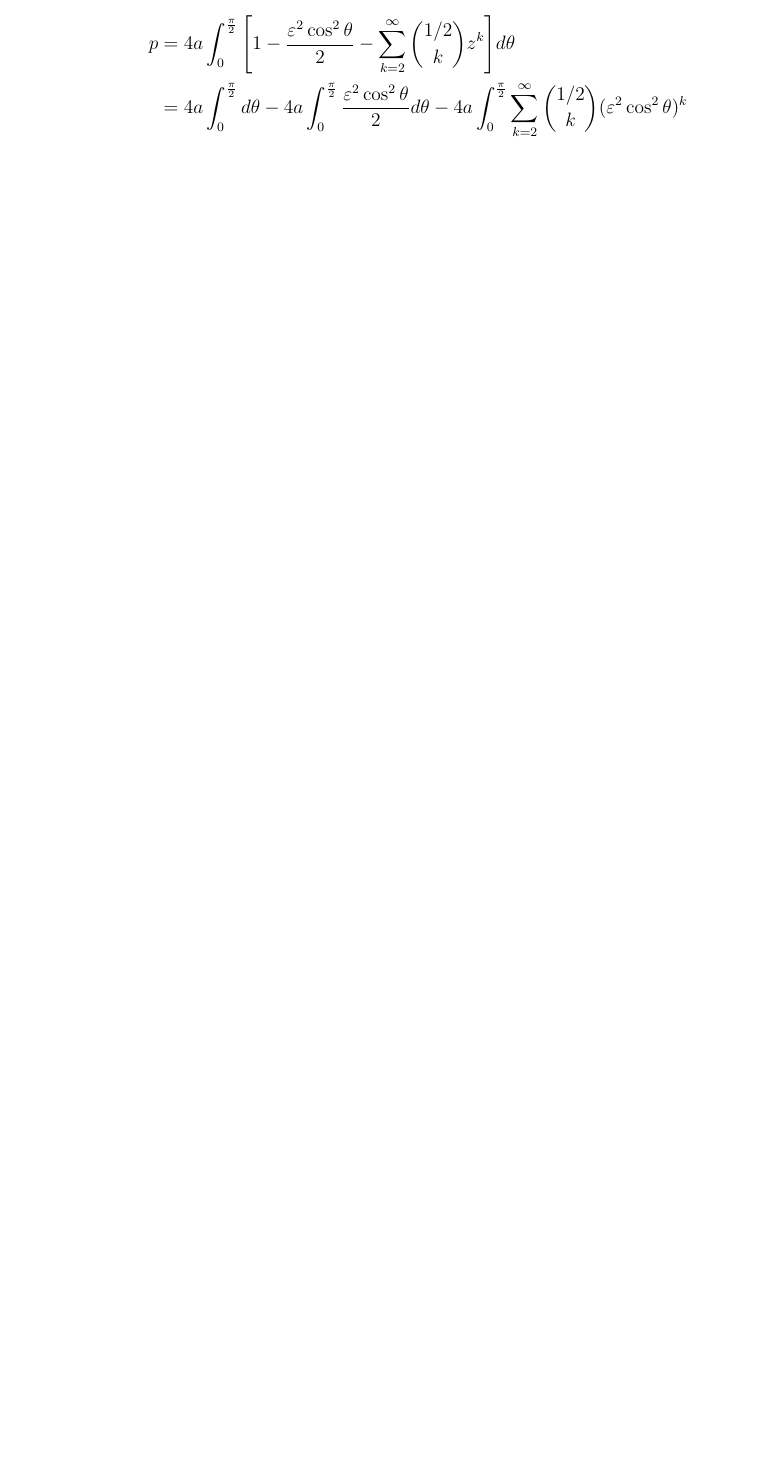
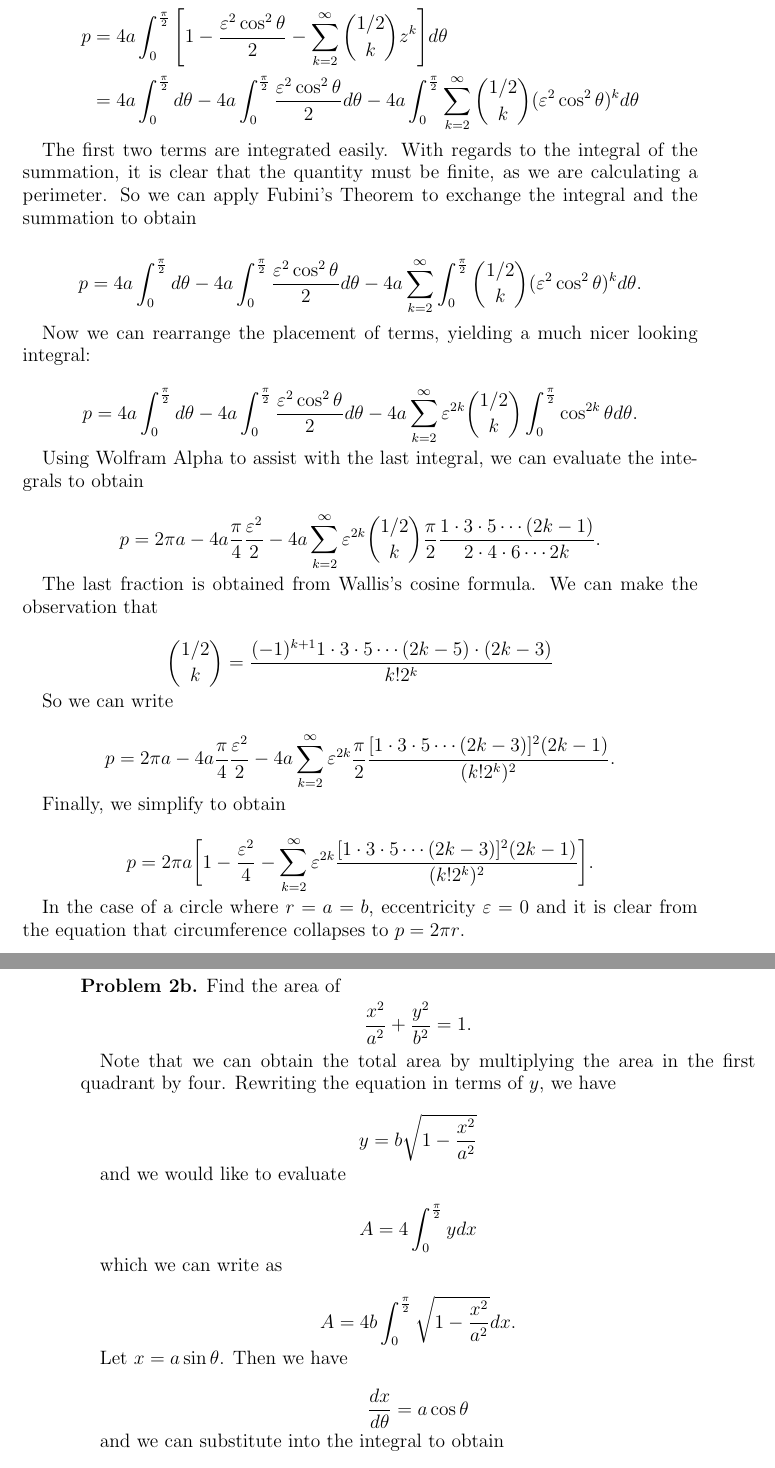
Before and after one commit to jmedcoff/proofs, a LaTeX paper (week6/ellipsecircle.tex): part of page 2 of 2 before the commit and two parts of pages 3 and 4 of 4 after it, the two joined at a grey line, cut so that both start at the same text, the shorter picture padded with empty space. Compiled offline with pdfLaTeX.

Commit message:
week6 done

```diff
--- a/week6/ellipsecircle.tex
+++ b/week6/ellipsecircle.tex
@@ -49,13 +86,61 @@
 	\begin{equation*}
 	\begin{split}
 	p & = 4a \int_{0}^{\frac{\pi}{2}} \Bigg[ 1 - \frac{\varepsilon^2\cos^2\theta}{2} - \sum_{k=2}^{\infty} \binom{1/2}{k} z^k \Bigg] d\theta \\
-	& = 4a \int_{0}^{\frac{\pi}{2}} d\theta - 4a \int_{0}^{\frac{\pi}{2}} \frac{\varepsilon^2\cos^2\theta}{2} d\theta - 4a \int_{0}^{\frac{\pi}{2}} \sum_{k=2}^{\infty} \binom{1/2}{k} (\varepsilon^2 \cos^2\theta)^k
+	& = 4a \int_{0}^{\frac{\pi}{2}} d\theta - 4a \int_{0}^{\frac{\pi}{2}} \frac{\varepsilon^2\cos^2\theta}{2} d\theta - 4a \int_{0}^{\frac{\pi}{2}} \sum_{k=2}^{\infty} \binom{1/2}{k} (\varepsilon^2 \cos^2\theta)^k d\theta
 	\end{split}
 	\end{equation*}
 
+	The first two terms are integrated easily. With regards to the integral of the summation, it is clear that the quantity must be finite, as we are calculating a perimeter. So we can apply Fubini's Theorem to exchange the integral and the summation to obtain
+
+	$$ p = 4a \int_{0}^{\frac{\pi}{2}} d\theta - 4a \int_{0}^{\frac{\pi}{2}} \frac{\varepsilon^2\cos^2\theta}{2} d\theta - 4a \sum_{k=2}^{\infty} \int_{0}^{\frac{\pi}{2}} \binom{1/2}{k} (\varepsilon^2 \cos^2\theta)^k d\theta . $$
+
+	Now we can rearrange the placement of terms, yielding a much nicer looking integral:
+
+	$$ p = 4a \int_{0}^{\frac{\pi}{2}} d\theta - 4a \int_{0}^{\frac{\pi}{2}} \frac{\varepsilon^2\cos^2\theta}{2} d\theta -
+	4a \sum_{k=2}^{\infty} \varepsilon^{2k} \binom{1/2}{k} \int_{0}^{\frac{\pi}{2}} \cos^{2k}\theta d\theta . $$
+
+	Using Wolfram Alpha to assist with the last integral, we can evaluate the integrals to obtain
+
+	$$ p = 2\pi a - 4a \frac{\pi}{4} \frac{\varepsilon^2}{2} - 4a \sum_{k=2}^{\infty} \varepsilon^{2k} \binom{1/2}{k} \frac{\pi}{2} \frac{1\cdot3\cdot5\cdots(2k-1)}{2\cdot4\cdot6\cdots2k} . $$
+
+	The last fraction is obtained from Wallis's cosine formula. We can make the observation that
+
+	$$ \binom{1/2}{k} = \frac{(-1)^{k+1} 1 \cdot 3 \cdot 5 \cdots (2k-5) \cdot (2k-3)}{k! 2^k} $$
+
+	So we can write
 
 
 
+	$$ p = 2\pi a - 4a \frac{\pi}{4} \frac{\varepsilon^2}{2} - 4a \sum_{k=2}^{\infty} \varepsilon^{2k} \frac{\pi}{2} \frac{[1\cdot3\cdot5\cdots(2k-3)]^2 (2k-1)}{(k!2^k)^2} .	$$
 
+	Finally, we simplify to obtain
 
+	$$ p = 2\pi a \bigg[ 1 - \frac{\varepsilon^2}{4} - \sum_{k=2}^{\infty} \varepsilon^{2k} \frac{[1\cdot3\cdot5\cdots(2k-3)]^2 (2k-1)}{(k!2^k)^2}\bigg] . $$
 
+	In the case of a circle where $r = a = b$, eccentricity $\varepsilon = 0$ and it is clear from the equation that circumference collapses to $p = 2\pi r$.
+
+	%%%%%%%%%%%%%%%%%%%%%%%%%%%%%%%% Problem 2b %%%%%%%%%%%%%%%%%%%%%%%%%%%%%%%%%%%%%%
+
+	\noindent \textbf{Problem 2b.} Find the area of
+	$$ \frac{x^2}{a^2} + \frac{y^2}{b^2} = 1 . $$
+
+	Note that we can obtain the total area by multiplying the area in the first quadrant by four.
+	Rewriting the equation in terms of $y$, we have
+
+	$$ y = b \sqrt{1 - \frac{x^2}{a^2}} $$
+
+	and we would like to evaluate
+
+	$$ A = 4\int_{0}^{\frac{\pi}{2}} y dx $$
+
+	which we can write as
+
+	$$ A = 4b \int_{0}^{\frac{\pi}{2}} \sqrt{1 - \frac{x^2}{a^2}} dx . $$
+
+	Let $x = a\sin\theta$. Then we have
+
+	$$ \frac{dx}{d\theta} = a\cos\theta $$
+
+	and we can substitute into the integral to obtain
+
+	$$ A = 4ab \int_{0}^{\frac{\pi}{2}} \sqrt{1 - \sin^2\theta} \cos\theta d\theta . $$
```
Also changed, not shown: week6/ellipsecircle.pdf, week6/ellipsecircle.tex (49 more changed lines), 2 other files.
